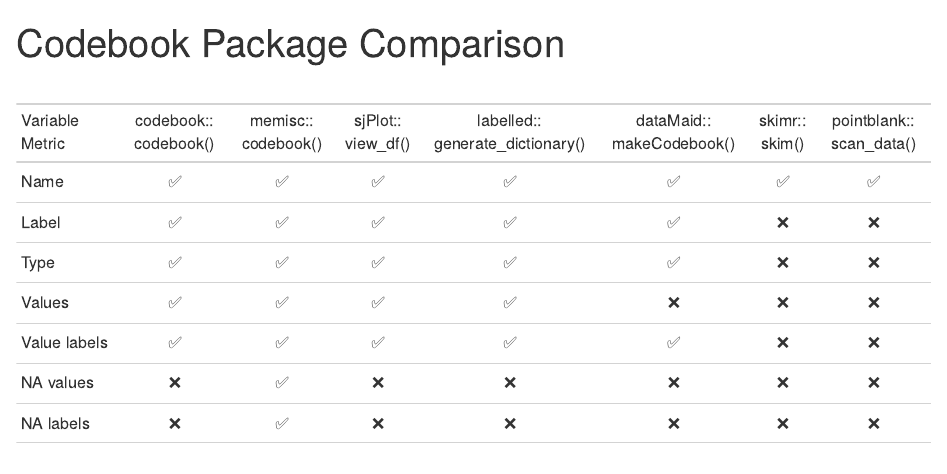
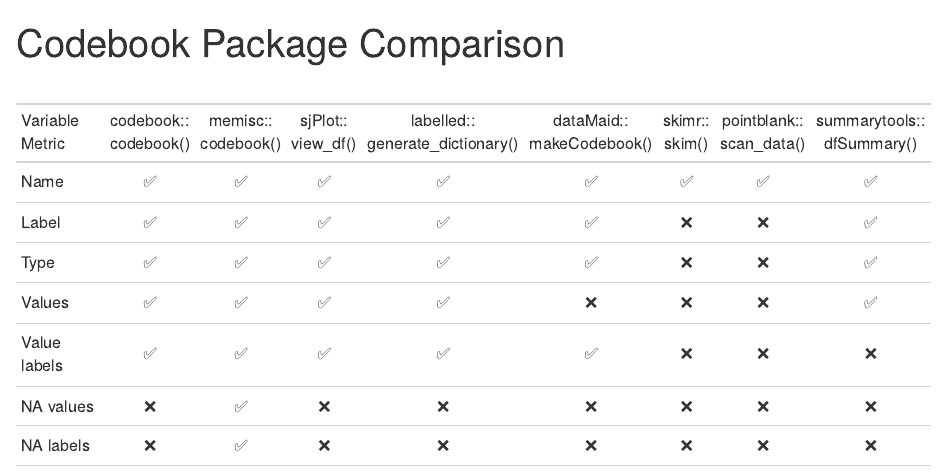
Before and after one commit to Cghlewis/codebook-pkg-comparison, an R Markdown document (index.Rmd): the page in a window 1100 px wide, from its top. The pictures show the output file index.html that the author committed with the source, opened offline.

Commit message:
add summarytools::dfSummary()

````diff
--- a/index.Rmd
+++ b/index.Rmd
@@ -21,19 +21,4 @@
 tibble::tribble(
   ~`Variable Metric`, ~`codebook::codebook()`, ~`memisc::codebook()`, ~`sjPlot::view_df()`,
   ~`labelled::generate_dictionary()`, ~ `dataMaid::makeCodebook()`, ~ `skimr::skim()`,
-  ~ `pointblank::scan_data()`,
-  "Name", yes, yes, yes, yes, yes, yes, yes,
-  "Label", yes, yes, yes, yes, yes, no, no,
-  "Type", yes, yes, yes, yes, yes, no, no,
-  "Values", yes, yes, yes, yes, no, no, no,
-  "Value labels", yes, yes, yes, yes, yes, no, no,
-  "NA values", no, yes, no, no, no, no, no,
-  "NA labels", no, yes, no, no, no, no, no,
-  "Total valid N", no, no, no, no, no, no, no,
-  "Total missing N", yes, no, yes, no, yes, yes, yes,
-  "N per value", yes, yes, yes, no, no, yes, no,
-  "% per value", no, yes, yes, no, no, no, no,
-  "N per NA value", no, yes, no, no, no, no, no,
-  "% per NA value" , no, yes, no, no, no, no, no,
-  "Range for continuous", yes, yes, yes, no, no, yes, yes,
-  "Mean for continuous", yes, yes, no, no, no, no, yes,
+  ~ `pointblank::scan_data()`, ~ `summarytools::dfSummary()`,
@@ -46,7 +46,8 @@
                `labelled::generate_dictionary()` = "labelled::\ngenerate_dictionary()",
                `dataMaid::makeCodebook()` = "dataMaid::\nmakeCodebook()",
                `skimr::skim()` = "skimr::\nskim()",
-               `pointblank::scan_data()` = "pointblank::\nscan_data()")
+               `pointblank::scan_data()` = "pointblank::\nscan_data()",
+               `summarytools::dfSummary()` = "summarytools::\ndfSummary()")
 
 
 ```
````
Also changed, not shown: index.html, index.Rmd (15 more changed lines).
